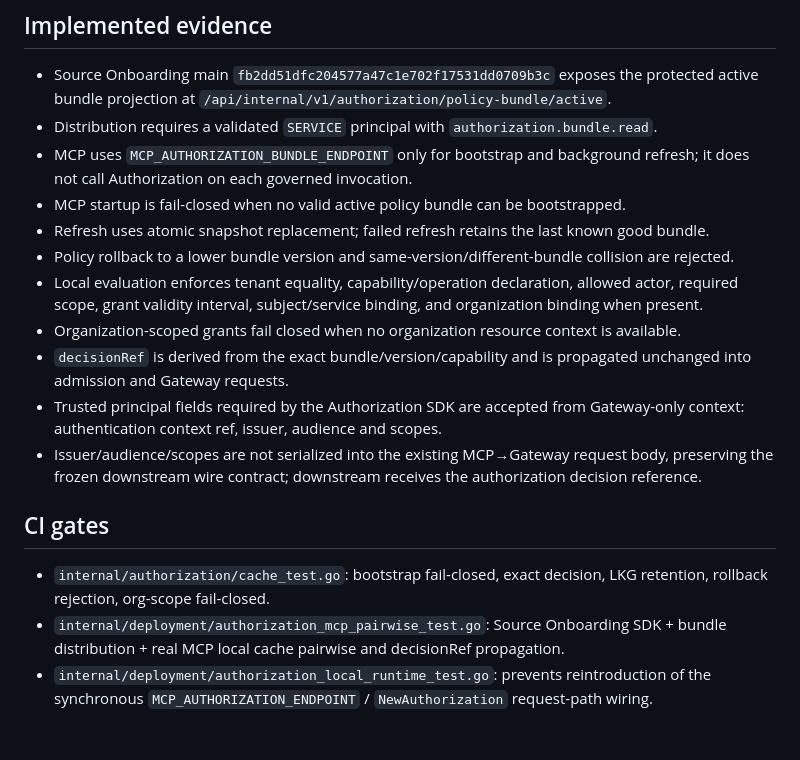
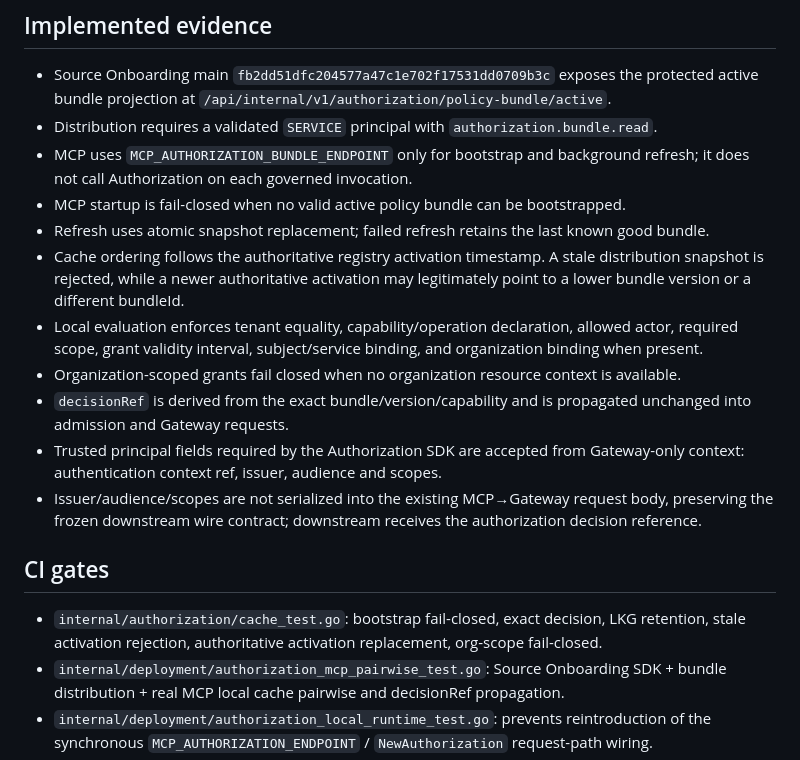
Before and after one commit to GioNob/ouf-mcp-server, a Markdown page: docs/AUTHORIZATION_LOCAL_CACHED_RUNTIME_TRACEABILITY.md, the part around the change. Drawn GitHub-style; blank space fills up the shorter version.

Commit message:
Clarify authoritative activation ordering semantics

```diff
--- a/docs/AUTHORIZATION_LOCAL_CACHED_RUNTIME_TRACEABILITY.md
+++ b/docs/AUTHORIZATION_LOCAL_CACHED_RUNTIME_TRACEABILITY.md
@@ -13,7 +13,7 @@ The implementation remains IAM scenario-neutral. Selection of IAM scenario A/B/C
 - MCP uses `MCP_AUTHORIZATION_BUNDLE_ENDPOINT` only for bootstrap and background refresh; it does not call Authorization on each governed invocation.
 - MCP startup is fail-closed when no valid active policy bundle can be bootstrapped.
 - Refresh uses atomic snapshot replacement; failed refresh retains the last known good bundle.
-- Policy rollback to a lower bundle version and same-version/different-bundle collision are rejected.
+- Cache ordering follows the authoritative registry activation timestamp. A stale distribution snapshot is rejected, while a newer authoritative activation may legitimately point to a lower bundle version or a different bundleId.
 - Local evaluation enforces tenant equality, capability/operation declaration, allowed actor, required scope, grant validity interval, subject/service binding, and organization binding when present.
 - Organization-scoped grants fail closed when no organization resource context is available.
 - `decisionRef` is derived from the exact bundle/version/capability and is propagated unchanged into admission and Gateway requests.
@@ -22,7 +22,7 @@ The implementation remains IAM scenario-neutral. Selection of IAM scenario A/B/C
 
 ## CI gates
 
-- `internal/authorization/cache_test.go`: bootstrap fail-closed, exact decision, LKG retention, rollback rejection, org-scope fail-closed.
+- `internal/authorization/cache_test.go`: bootstrap fail-closed, exact decision, LKG retention, stale activation rejection, authoritative activation replacement, org-scope fail-closed.
 - `internal/deployment/authorization_mcp_pairwise_test.go`: Source Onboarding SDK + bundle distribution + real MCP local cache pairwise and decisionRef propagation.
 - `internal/deployment/authorization_local_runtime_test.go`: prevents reintroduction of the synchronous `MCP_AUTHORIZATION_ENDPOINT` / `NewAuthorization` request-path wiring.
 - full `scripts/verify.sh`, including race detector and existing performance/concurrency gates.
```
